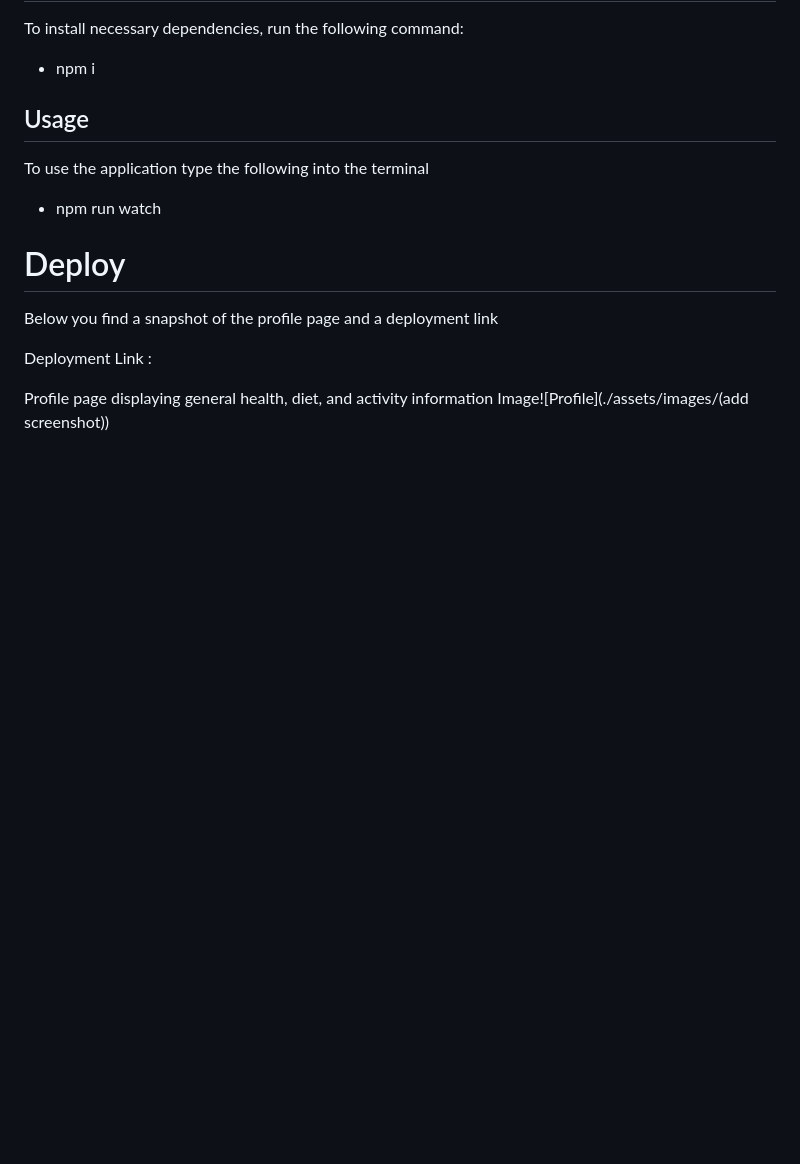
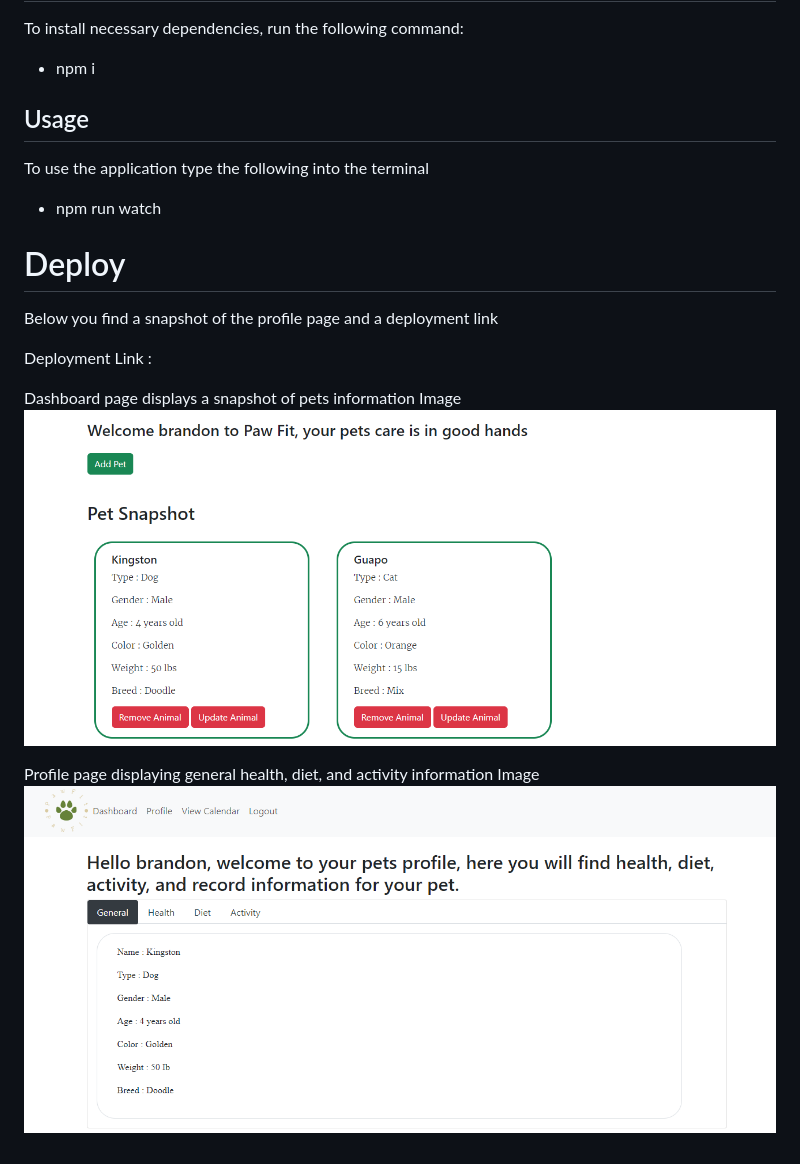
Before and after one commit to brandonlambrecht/paw-fit, a Markdown page: README.md, the part around the change. Drawn GitHub-style; pictures changed too: public/images/dashboard-page.png (added), public/images/profile-page.png (added); blank space fills up the shorter version.

Commit message:
code organization, added to README

```diff
--- a/README.md
+++ b/README.md
@@ -48,5 +48,8 @@ Below you find a snapshot of the profile page and a deployment link
 
 Deployment Link :
 
+Dashboard page displays a snapshot of pets information
+Image![Dashboard](./public/images/dashboard-page.png)
+
 Profile page displaying general health, diet, and activity information
-Image![Profile](./assets/images/(add screenshot))
+Image![Profile](./public/images/profile-page.png)
```
Also changed, not shown: 15 other files.
